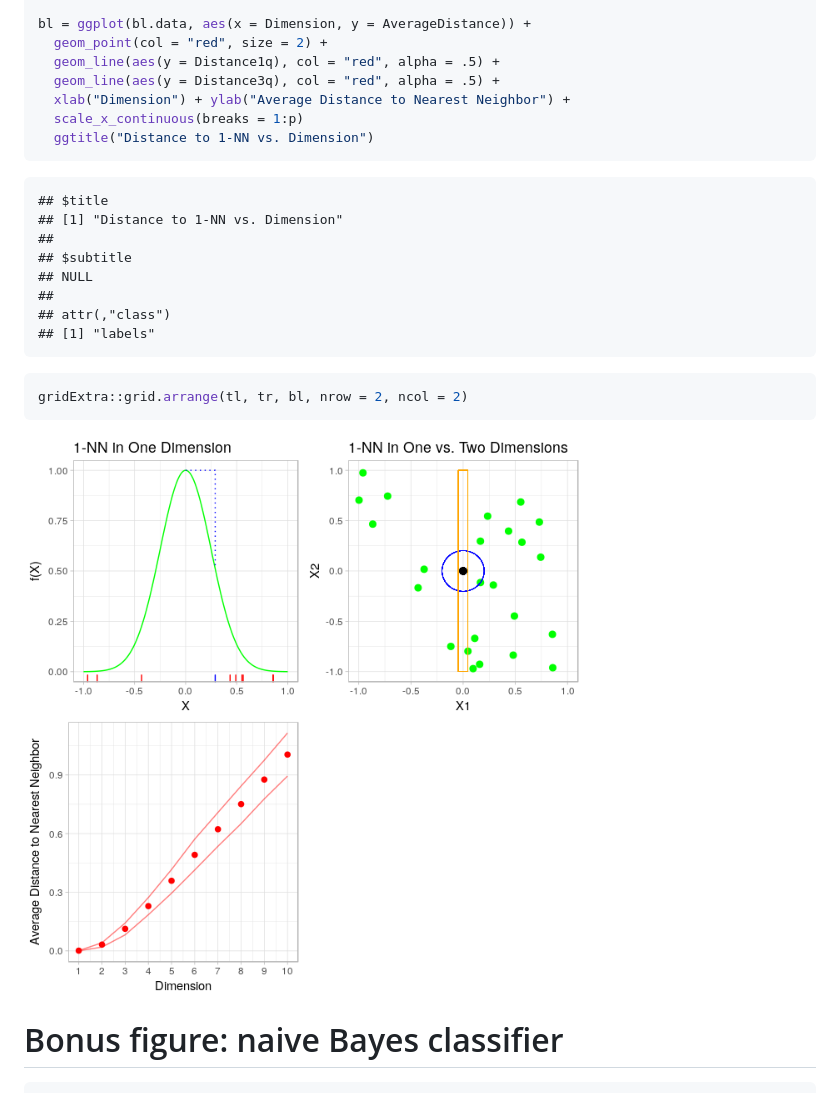
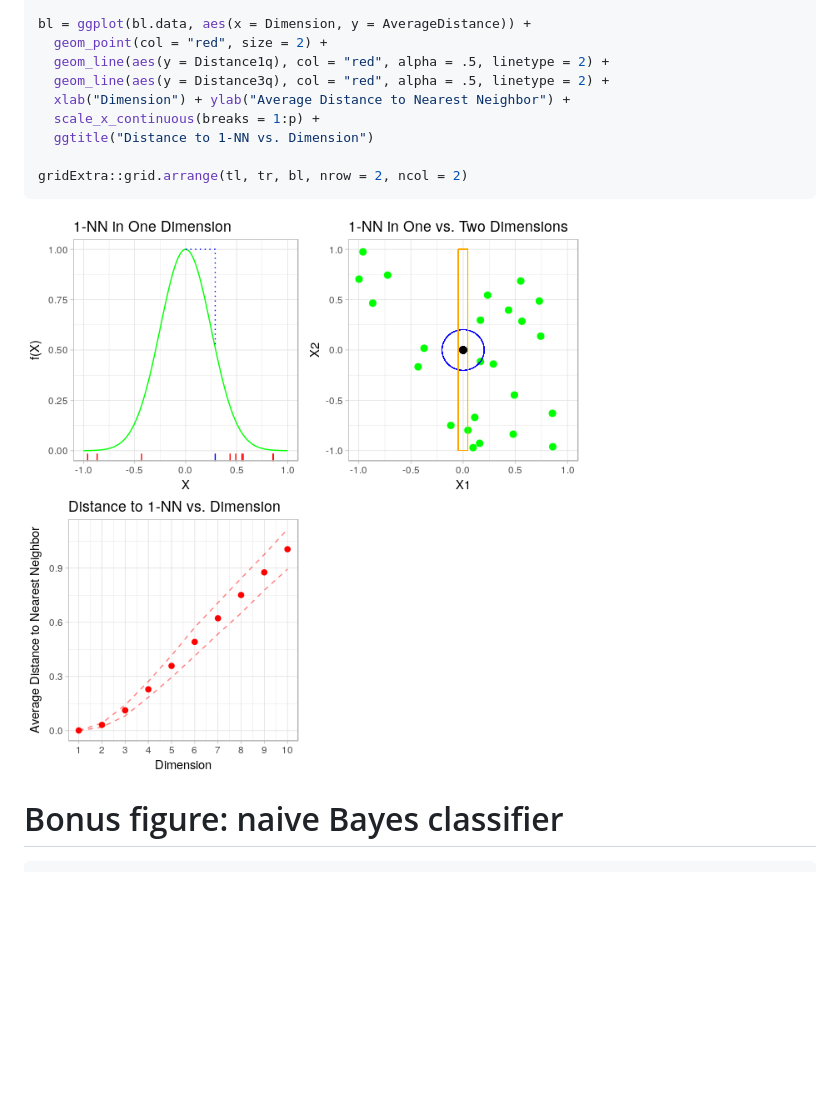
Before and after one commit to BodoBurger/hastie-ElemStatLearn-figures, a Markdown page: 02-Overview-Supervised-Learning.md, the part around the change. GitHub-like rendering; pictures changed too: figures/figure-2-7-1.png; blank space fills up the shorter version.

Commit message:
append

````diff
--- a/02-Overview-Supervised-Learning.md
+++ b/02-Overview-Supervised-Learning.md
@@ -324,23 +324,12 @@ tr = ggplot(data.frame(d1, d2), aes(x = d1, y = d2)) +
 
 bl = ggplot(bl.data, aes(x = Dimension, y = AverageDistance)) +
   geom_point(col = "red", size = 2) +
-  geom_line(aes(y = Distance1q), col = "red", alpha = .5) +
-  geom_line(aes(y = Distance3q), col = "red", alpha = .5) +
+  geom_line(aes(y = Distance1q), col = "red", alpha = .5, linetype = 2) +
+  geom_line(aes(y = Distance3q), col = "red", alpha = .5, linetype = 2) +
   xlab("Dimension") + ylab("Average Distance to Nearest Neighbor") +
-  scale_x_continuous(breaks = 1:p)
+  scale_x_continuous(breaks = 1:p) +
   ggtitle("Distance to 1-NN vs. Dimension")
-```
 
-    ## $title
-    ## [1] "Distance to 1-NN vs. Dimension"
-    ##
-    ## $subtitle
-    ## NULL
-    ##
-    ## attr(,"class")
-    ## [1] "labels"
-
-``` r
 gridExtra::grid.arrange(tl, tr, bl, nrow = 2, ncol = 2)
 ```
 
````
